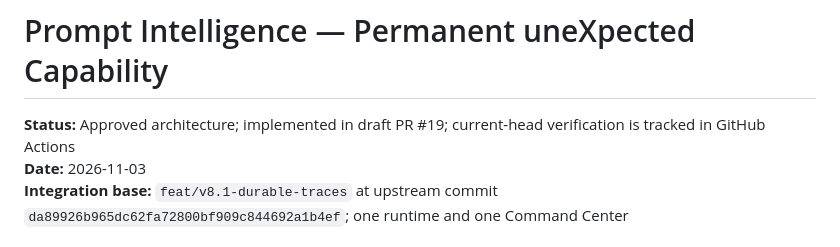
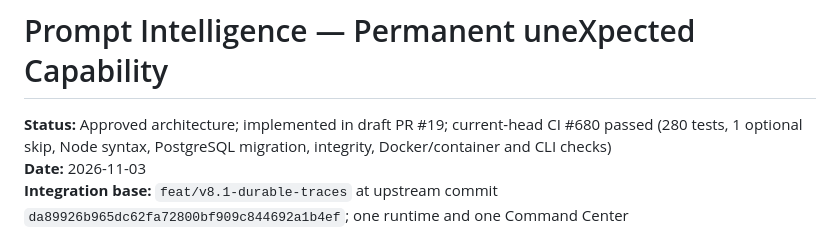
Before and after one commit to soueilouay-creator/uneXpected-, a Markdown page: docs/specs/2026-11-03-prompt-intelligence-design.md, the part around the change. GitHub-like rendering.

Commit message:
docs: record current-head Prompt Intelligence verification

```diff
--- a/docs/specs/2026-11-03-prompt-intelligence-design.md
+++ b/docs/specs/2026-11-03-prompt-intelligence-design.md
@@ -1,6 +1,6 @@
 # Prompt Intelligence — Permanent uneXpected Capability
 
-**Status:** Approved architecture; implemented in draft PR #19; current-head verification is tracked in GitHub Actions
+**Status:** Approved architecture; implemented in draft PR #19; current-head CI #680 passed (280 tests, 1 optional skip, Node syntax, PostgreSQL migration, integrity, Docker/container and CLI checks)
 **Date:** 2026-11-03
 **Integration base:** `feat/v8.1-durable-traces` at upstream commit `da89926b965dc62fa72800bf909c844692a1b4ef`; one runtime and one Command Center
 
```
